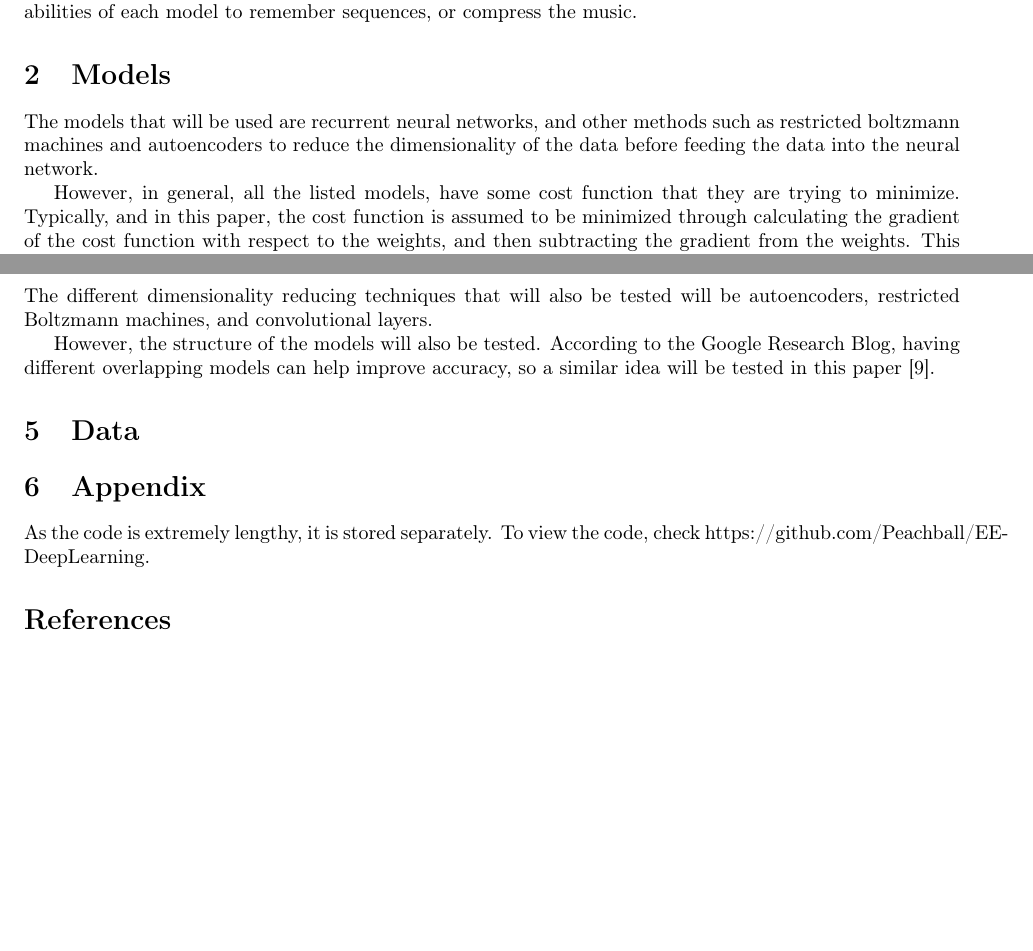
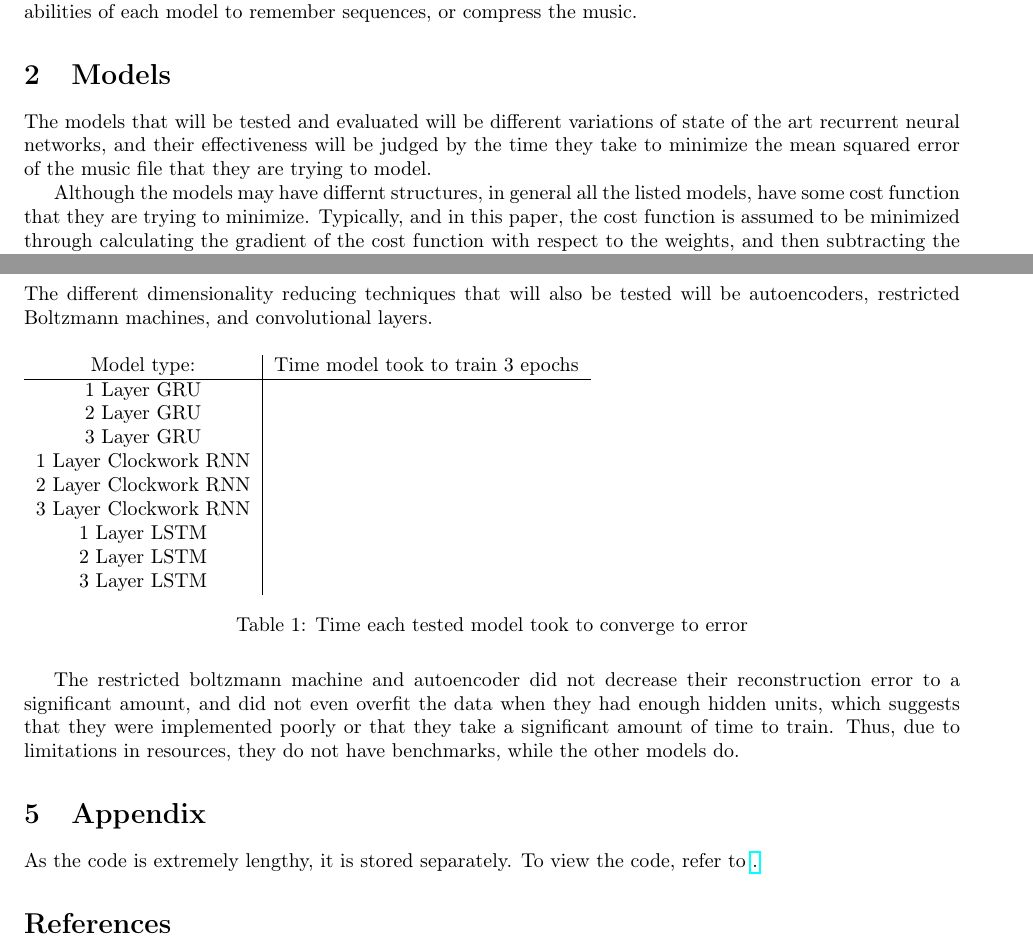
Before and after one commit to Peachball/EE-DeepLearning, a LaTeX document (EE.tex): two parts of pages 1 and 7 of 8, joined at a grey line, cut so that both start at the same text, the shorter picture padded with empty space. Compiled offline with pdfLaTeX.

Commit message:
Added data table + rephrased model intro

```diff
--- a/EE.tex
+++ b/EE.tex
@@ -8,6 +8,7 @@
 \usepackage[T1]{fontenc}
 \usepackage[american]{babel}
 \usepackage{csquotes}
+\usepackage{hyperref}
 
 \geometry{margin=1in}
 \graphicspath{{EEimages/}}
@@ -30,15 +31,16 @@ to see the relative abilities of each model to remember sequences, or compress
 the music.
 
 \section{Models}
-The models that will be used are recurrent neural networks, and other methods
-such as restricted boltzmann machines and autoencoders to reduce the
-dimensionality of the data before feeding the data into the neural network.
+The models that will be tested and evaluated will be different variations of
+state of the art recurrent neural networks, and their effectiveness will be
+judged by the time they take to minimize the mean squared error of the music
+file that they are trying to model.
 
-However, in general, all the listed models, have some cost function that they
-are trying to minimize. Typically, and in this paper, the cost function is
-assumed to be minimized through calculating the gradient of the cost function
-with respect to the weights, and then subtracting the gradient from the weights.
-This is known as gradient descent.
+Although the models may have differnt structures, in general all the listed
+models, have some cost function that they are trying to minimize. Typically, and
+in this paper, the cost function is assumed to be minimized through calculating
+the gradient of the cost function with respect to the weights, and then
+subtracting the gradient from the weights.  This is known as gradient descent.
 
 \subsection{Logistic Regression Model}
 To understand learning algorithms, the logistic regression model is notable, as
@@ -350,14 +352,33 @@ along with different dimensionality reducing steps. The different dimensionality
 reducing techniques that will also be tested will be autoencoders, restricted
 Boltzmann machines, and convolutional layers.
 
-However, the structure of the models will also be tested. According to the
-Google Research Blog, having different overlapping models can help improve
-accuracy, so a similar idea will be tested in this paper~\cite{widendeep}.
-\section{Data}
+\begin{table}[H]
+	\begin{tabular}{c|c}
+		Model type: & Time model took to train 3 epochs \\\hline
+		1 Layer GRU& \\
+		2 Layer GRU& \\
+		3 Layer GRU& \\
+		1 Layer Clockwork RNN& \\
+		2 Layer Clockwork RNN& \\
+		3 Layer Clockwork RNN& \\
+		1 Layer LSTM& \\
+		2 Layer LSTM& \\
+		3 Layer LSTM& \\
+	\end{tabular}
+	\caption{Time each tested model took to converge to error}
+\end{table}
+
+The restricted boltzmann machine and autoencoder did not decrease their
+reconstruction error to a significant amount, and did not even overfit the
+data when they had enough hidden units, which suggests that they were
+implemented poorly or that they take a significant amount of time to train.
+Thus, due to limitations in resources, they do not have benchmarks, while the
+other models do.
+
 
 \section{Appendix}
 As the code is extremely lengthy, it is stored separately. To view the code,
-check https://github.com/Peachball/EE-DeepLearning.
+refer to \href{https://github.com/Peachball/EE-DeepLearning}.
 
 
 \begin{thebibliography}{9}
```
